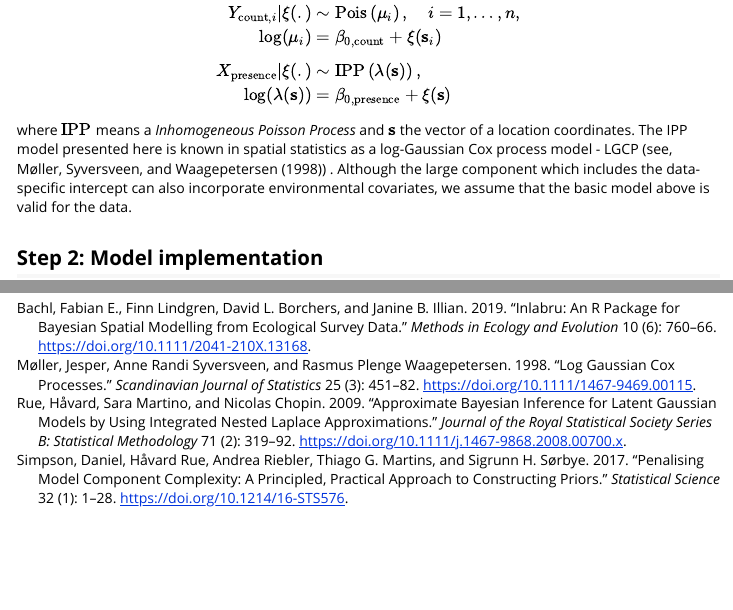
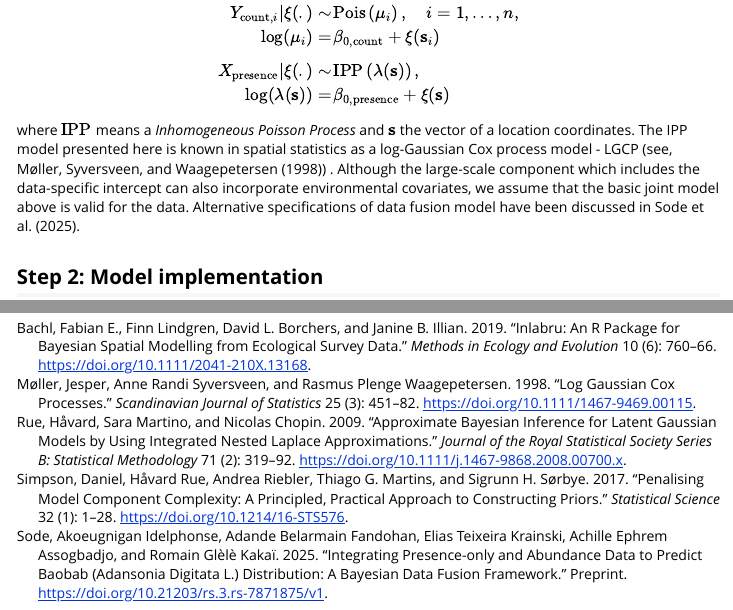
Before and after one commit to sodeidelphonse/isdmtools, an R Markdown document (vignettes/isdm-workflow.Rmd): the page in a window 1100 px wide, from 850 px down, and a second part further down, joined at a grey line. Rendered offline with R 4.5, knitr and Pandoc, with nearby package versions; some code elsewhere in the file could not run offline.

Commit message:
Minor update to the ISDM evaluation workflow

```diff
--- a/inst/REFERENCES.bib
+++ b/inst/REFERENCES.bib
@@ -45,6 +45,18 @@
   keywords = {Bayesian theory,disease mapping,hierarchical models,information geometry,interpretable prior distributions,prior on correlation matrices}
 }
 
+@misc{sode_integrating_2025,
+  title = {Integrating {{Presence-only}} and {{Abundance Data}} to {{Predict Baobab}} ({{Adansonia}} Digitata {{L}}.) {{Distribution}}: {{A Bayesian Data Fusion Framework}}},
+  shorttitle = {Integrating {{Presence-only}} and {{Abundance Data}} to {{Predict Baobab}} ({{Adansonia}} Digitata {{L}}.) {{Distribution}}},
+  author = {Sode, Akoeugnigan Idelphonse and Fandohan, Adande Belarmain and Krainski, Elias Teixeira and Assogbadjo, Achille Ephrem and Gl{\`e}l{\`e} Kaka{\"i}, Romain},
+  year = {2025},
+  month = oct,
+  publisher = {Preprint},
+  issn = {2693-5015},
+  doi = {10.21203/rs.3.rs-7871875/v1},
+  archiveprefix = {Research Square}
+}
+
 @article{rue_approximate_2009,
   title = {Approximate {{Bayesian}} Inference for Latent {{Gaussian}} Models by Using Integrated Nested {{Laplace}} Approximations},
   author = {Rue, H{\aa}vard and Martino, Sara and Chopin, Nicolas},
--- a/vignettes/isdm-workflow.Rmd
+++ b/vignettes/isdm-workflow.Rmd
@@ -45,13 +45,13 @@ We assume the following basic joint model with a shared latent signal $\xi(.)$ (
 
 $$
  \begin{aligned}
- Y_{\mathrm{count},i}|\xi(.) &\sim \mathrm{Pois} \left(\mu_i \right), \quad i = 1,\ldots,n,\\
- \log(\mu_i) &= \beta_{0,\mathrm{count}} + \xi(\mathbf{s}_i)\\[2mm]
- X_{\mathrm{presence}}|\xi(.) &\sim \mathrm{IPP} \left(\lambda(\mathbf{s}) \right),\\
-\log (\lambda(\mathbf{s})) &= \beta_{0,\mathrm{presence}} + \xi(\mathbf{s})\\
+ Y_{\mathrm{count},i}|\xi(.)&\sim\! \mathrm{Pois} \left(\mu_i \right), \quad i = 1,\ldots,n,\\
+ \log(\mu_i)&=\! \beta_{0,\mathrm{count}} + \xi(\mathbf{s}_i)\\[2mm]
+ X_{\mathrm{presence}}|\xi(.)&\sim\! \mathrm{IPP} \left(\lambda(\mathbf{s}) \right),\\
+\log (\lambda(\mathbf{s}))&=\! \beta_{0,\mathrm{presence}} + \xi(\mathbf{s})\\
 \end{aligned}
 $$
-where $\mathrm{IPP}$ means a _Inhomogeneous Poisson Process_ and $\mathbf{s}$ the vector of a location coordinates. The IPP model presented here is known in spatial statistics as a log-Gaussian Cox process model - LGCP (see, @moller_log_1998) . Although the large component which includes the data-specific intercept can also incorporate environmental covariates, we assume that the basic model above is valid for the data.
+where $\mathrm{IPP}$ means a _Inhomogeneous Poisson Process_ and $\mathbf{s}$ the vector of a location coordinates. The IPP model presented here is known in spatial statistics as a log-Gaussian Cox process model - LGCP (see, @moller_log_1998) . Although the large-scale component which includes the data-specific intercept can also incorporate environmental covariates, we assume that the basic joint model above is valid for the data. Alternative specifications of data fusion model have been discussed in @sode_integrating_2025.
 
 ## Step 2: Model implementation
 
```
Also changed, not shown: vignettes/isdm-workflow.Rmd (9 more changed lines), 1 other file.
